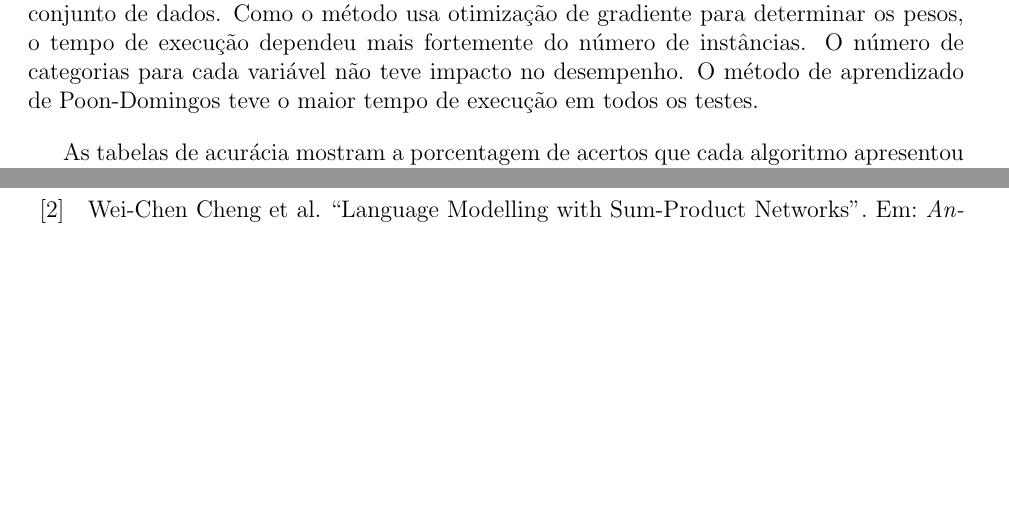
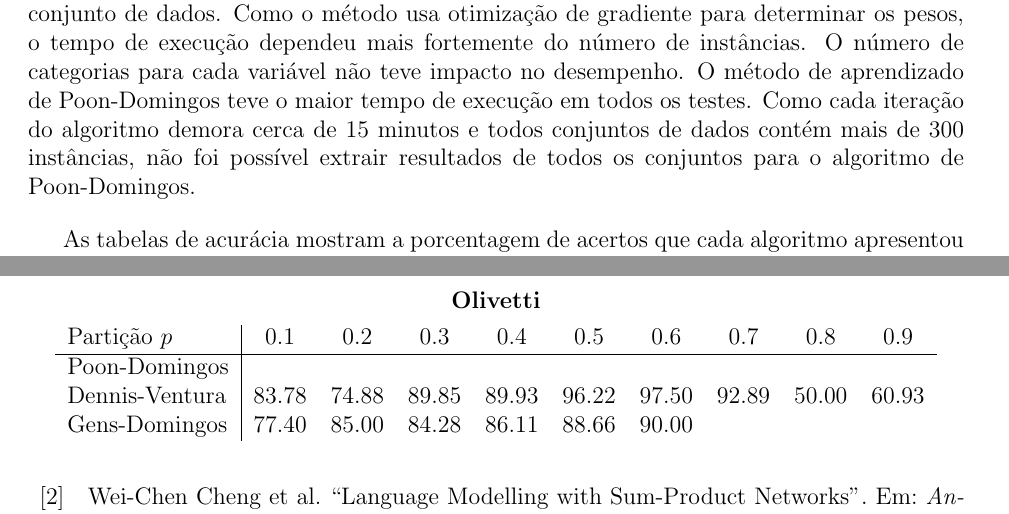
Before and after one commit to RenatoGeh/pibic-relatorio, a LaTeX paper (final/final.tex): two parts of pages 14 and 15 of 16 before the commit and two parts of pages 14 and 16 of 17 after it, joined at a grey line, cut so that both start at the same text, the shorter picture padded with empty space. Compiled offline with pdfLaTeX.

Commit message:
Backing up some results.

```diff
--- a/final/final.tex
+++ b/final/final.tex
@@ -640,7 +640,9 @@ significantemente. Em comparação, o algoritmo de Dennis-Ventura manteve-se mai
 relação ao conjunto de dados. Como o método usa otimização de gradiente para determinar os pesos, o
 tempo de execução dependeu mais fortemente do número de instâncias. O número de categorias para
 cada variável não teve impacto no desempenho. O método de aprendizado de Poon-Domingos teve o maior
-tempo de execução em todos os testes.
+tempo de execução em todos os testes. Como cada iteração do algoritmo demora cerca de 15 minutos e
+todos conjuntos de dados contém mais de 300 instâncias, não foi possível extrair resultados de
+todos os conjuntos para o algoritmo de Poon-Domingos.
 
 As tabelas de acurácia mostram a porcentagem de acertos que cada algoritmo apresentou no conjunto.
 A linha ``Partição $p$'' indica a porcentagem $p$ do conjunto de dados usados para treino e $1-p$
@@ -684,3 +689,11 @@ teste. Todos os valores de acurácia são em porcentagem de acerto.
+\begin{table}[h]
+  \centering\textbf{Olivetti}\vspace{0.25cm}\\
+  \begin{tabular}{l|cccccccccc}
+    Partição $p$ & $0.1$ & $0.2$ & $0.3$ & $0.4$ & $0.5$ & $0.6$ & $0.7$ & $0.8$ & $0.9$\\
+    \hline
+    Poon-Domingos & & & & & & & & &\\
+    Dennis-Ventura & $83.78$ & $74.88$ & $89.85$ & $89.93$ & $96.22$ & $97.50$ & $92.89$ & $50.00$ & $60.93$\\
+    Gens-Domingos & $77.40$ & $85.00$ & $84.28$ & $86.11$ & $88.66$ & $90.00$ & & &\\
   \end{tabular}
 \end{table}
 
```
Also changed, not shown: final/final.tex (11 more changed lines).
